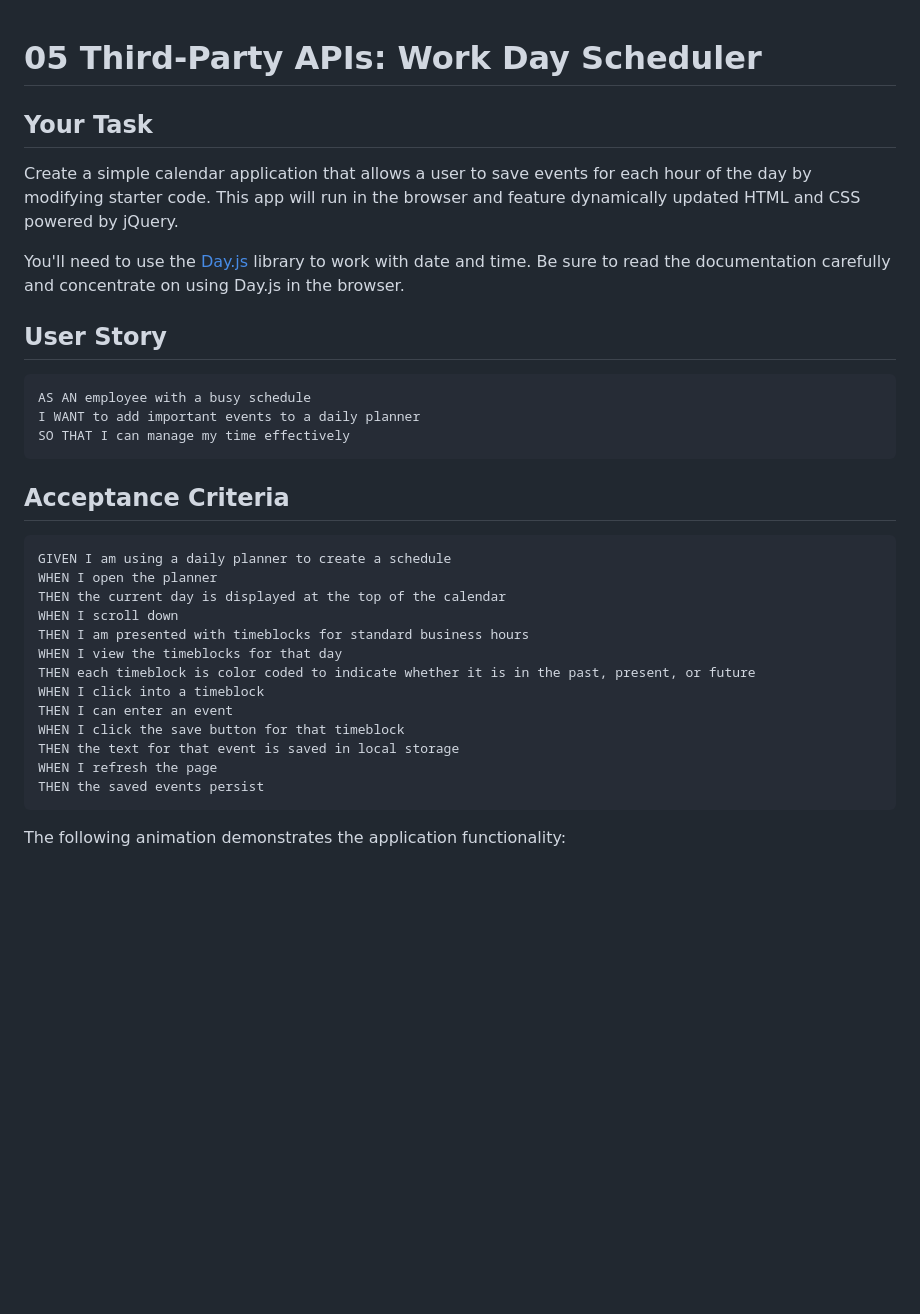
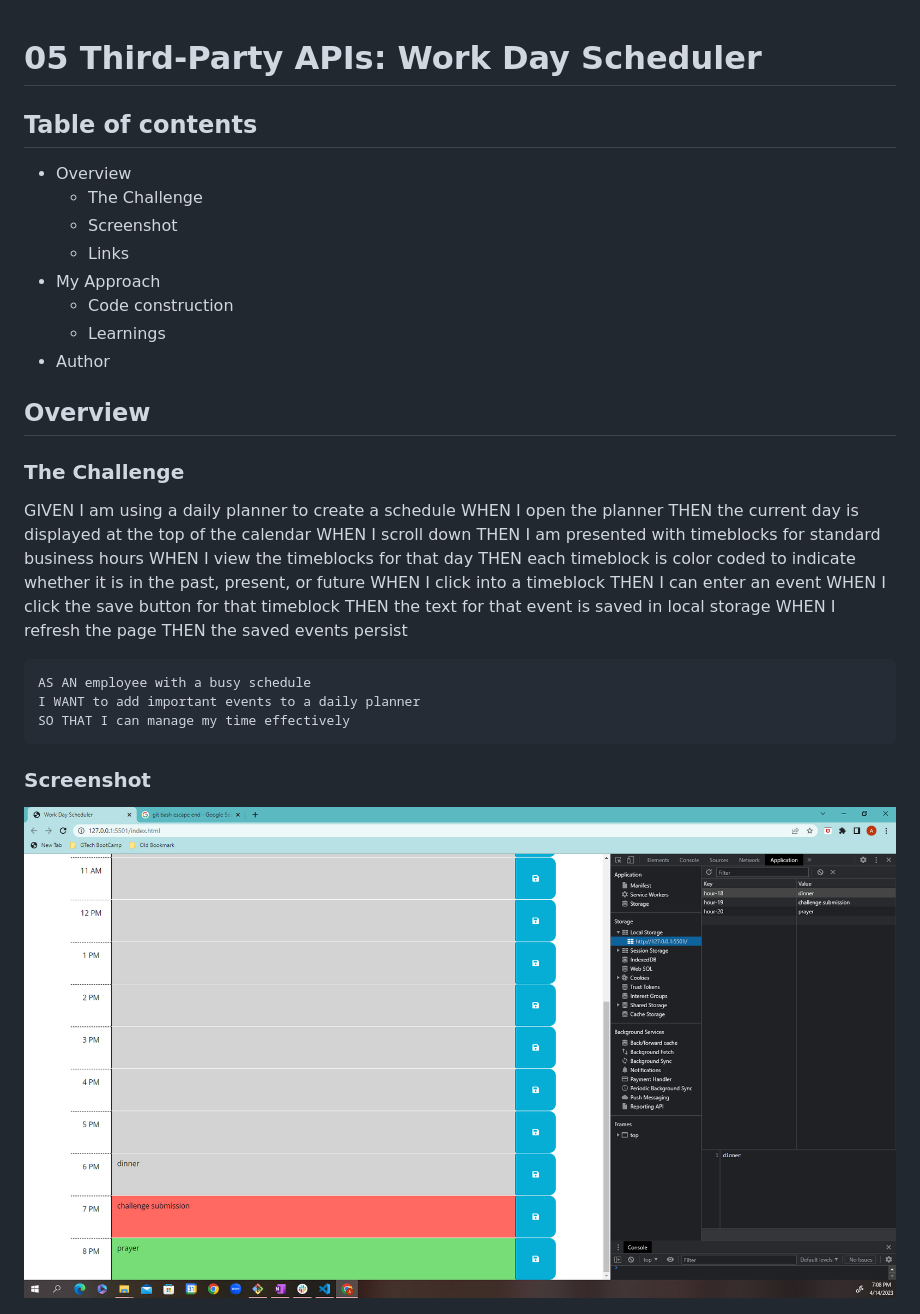
Before and after one commit to amalahema/01_challenge_workdaysheduler, a Markdown page: README.md, the part around one of its changes. Rendered like a GitHub page; pictures changed too: Assets/images/workdayshedule updated with present past & future.PNG (added); blank space fills up the shorter version.

````diff
--- a/README.md
+++ b/README.md
@@ -1,22 +1,16 @@
 # 05 Third-Party APIs: Work Day Scheduler
+## Table of contents
+- Overview
+    - The Challenge
+    - Screenshot
+    - Links
+- My Approach
+    - Code construction
+    - Learnings
+- Author
+## Overview
+### The Challenge
 
-## Your Task
-
-Create a simple calendar application that allows a user to save events for each hour of the day by modifying starter code. This app will run in the browser and feature dynamically updated HTML and CSS powered by jQuery.
-
-You'll need to use the [Day.js](https://day.js.org/en/) library to work with date and time. Be sure to read the documentation carefully and concentrate on using Day.js in the browser.
-
-## User Story
-
-```md
-AS AN employee with a busy schedule
-I WANT to add important events to a daily planner
-SO THAT I can manage my time effectively
-```
-
-## Acceptance Criteria
-
-```md
 GIVEN I am using a daily planner to create a schedule
 WHEN I open the planner
 THEN the current day is displayed at the top of the calendar
@@ -30,7 +24,12 @@ WHEN I click the save button for that timeblock
 THEN the text for that event is saved in local storage
 WHEN I refresh the page
 THEN the saved events persist
+```md
+AS AN employee with a busy schedule
+I WANT to add important events to a daily planner
+SO THAT I can manage my time effectively
 ```
+### Screenshot
 
-The following animation demonstrates the application functionality:
+![A user clicks on slots on the color-coded calendar and edits the events.](./Assets/images/workdayshedule%20updated%20with%20present%20past%20%26%20future.PNG)
 
````
Also changed, not shown: other parts of README.md (+15 -57 lines), Assets/images/present.PNG (added), Assets/images/screnshot - workdaysheduler.PNG (added), 1 other file.
